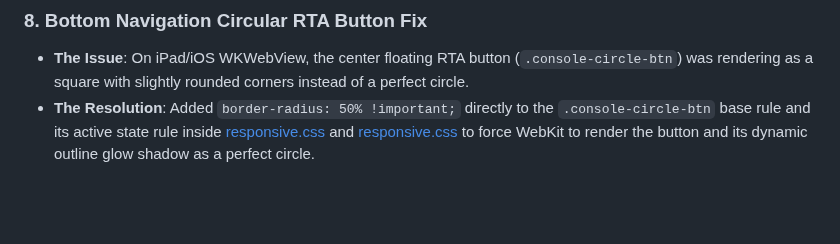
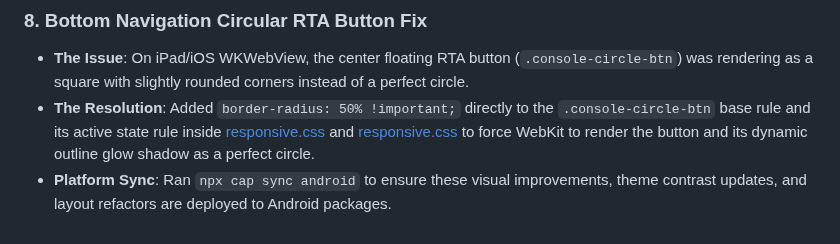
Before and after one commit to sujansubedi8934-sudo/soundengg-website, a Markdown page: walkthrough.md, the part around the change. Rendered like a GitHub page; blank space fills up the shorter version.

Commit message:
docs: document Android platform synchronization in walkthrough.md

```diff
--- a/walkthrough.md
+++ b/walkthrough.md
@@ -493,3 +493,4 @@ We have successfully resolved the Swift Package Manager (SPM) dependency lock co
 ### 8. Bottom Navigation Circular RTA Button Fix
 * **The Issue**: On iPad/iOS WKWebView, the center floating RTA button (`.console-circle-btn`) was rendering as a square with slightly rounded corners instead of a perfect circle.
 * **The Resolution**: Added `border-radius: 50% !important;` directly to the `.console-circle-btn` base rule and its active state rule inside [responsive.css](file:///Users/sujansubedi/Documents/GitHub/soundengg-website/assets/css/responsive.css#L1071) and [responsive.css](file:///Users/sujansubedi/Documents/GitHub/soundengg-website/assets/css/responsive.css#L1528) to force WebKit to render the button and its dynamic outline glow shadow as a perfect circle.
+* **Platform Sync**: Ran `npx cap sync android` to ensure these visual improvements, theme contrast updates, and layout refactors are deployed to Android packages.
```
